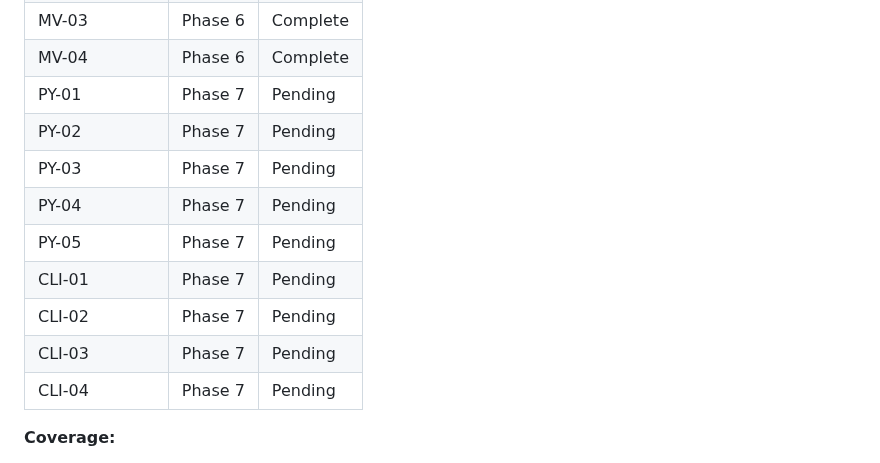
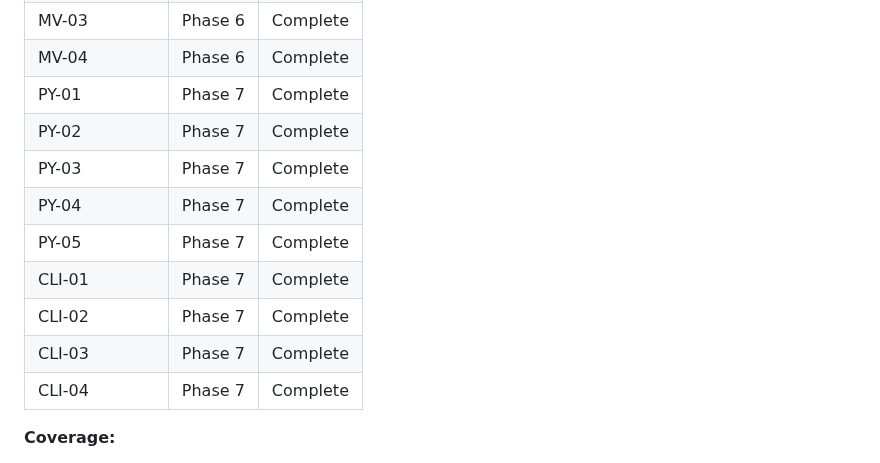
Before and after one commit to ssss2art/QtMcp, a Markdown page: .planning/REQUIREMENTS.md, the part around one of its changes. Drawn GitHub-style.

Commit message:
docs(07): complete Python Integration phase
Co-Authored-By: Claude Opus 4.5 <noreply@anthropic.com>

```diff
--- a/.planning/REQUIREMENTS.md
+++ b/.planning/REQUIREMENTS.md
@@ -212,15 +212,15 @@ Which phases cover which requirements. Updated during roadmap creation.
 | MV-02 | Phase 6 | Complete |
 | MV-03 | Phase 6 | Complete |
 | MV-04 | Phase 6 | Complete |
-| PY-01 | Phase 7 | Pending |
-| PY-02 | Phase 7 | Pending |
-| PY-03 | Phase 7 | Pending |
-| PY-04 | Phase 7 | Pending |
-| PY-05 | Phase 7 | Pending |
-| CLI-01 | Phase 7 | Pending |
-| CLI-02 | Phase 7 | Pending |
-| CLI-03 | Phase 7 | Pending |
-| CLI-04 | Phase 7 | Pending |
+| PY-01 | Phase 7 | Complete |
+| PY-02 | Phase 7 | Complete |
+| PY-03 | Phase 7 | Complete |
+| PY-04 | Phase 7 | Complete |
+| PY-05 | Phase 7 | Complete |
+| CLI-01 | Phase 7 | Complete |
+| CLI-02 | Phase 7 | Complete |
+| CLI-03 | Phase 7 | Complete |
+| CLI-04 | Phase 7 | Complete |
 
 **Coverage:**
 - v1 requirements: 59 total
```
Also changed, not shown: other parts of .planning/REQUIREMENTS.md (+9 -9 lines), .planning/ROADMAP.md (+5 -5 lines), 1 other file.
